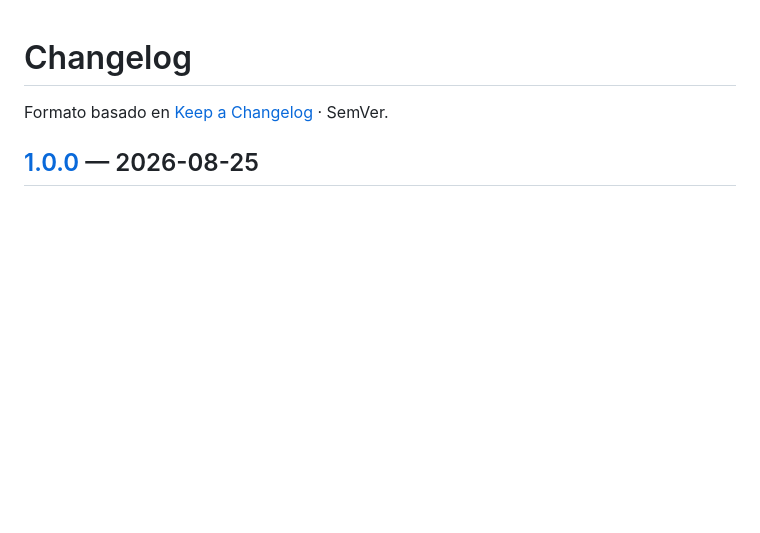
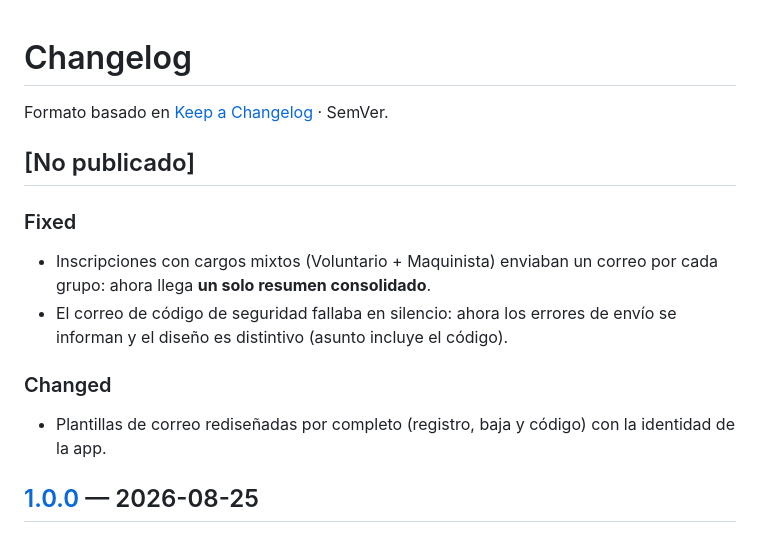
Before and after one commit to 2674321/sistema-de-guardias, a Markdown page: CHANGELOG.md, the part around the change. GitHub-like rendering; blank space fills up the shorter version.

Commit message:
CHANGELOG: registra corrección de correos consolidados

```diff
--- a/CHANGELOG.md
+++ b/CHANGELOG.md
@@ -1,6 +1,15 @@
 # Changelog
 
 Formato basado en [Keep a Changelog](https://keepachangelog.com/es-ES/1.1.0/) · SemVer.
+
+## [No publicado]
+
+### Fixed
+- Inscripciones con cargos mixtos (Voluntario + Maquinista) enviaban un correo por cada grupo: ahora llega **un solo resumen consolidado**.
+- El correo de código de seguridad fallaba en silencio: ahora los errores de envío se informan y el diseño es distintivo (asunto incluye el código).
+
+### Changed
+- Plantillas de correo rediseñadas por completo (registro, baja y código) con la identidad de la app.
 
 ## [1.0.0] — 2026-08-25
 
```
